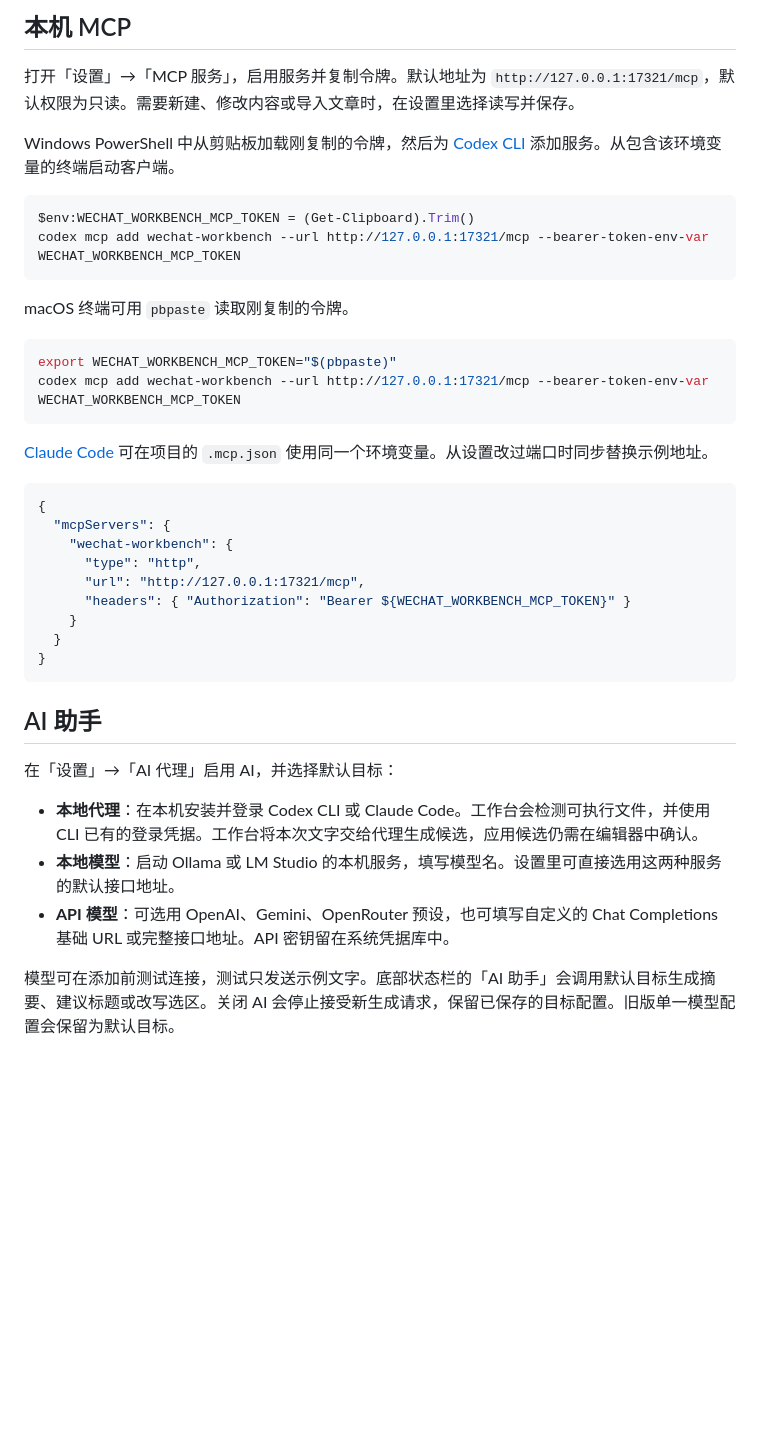
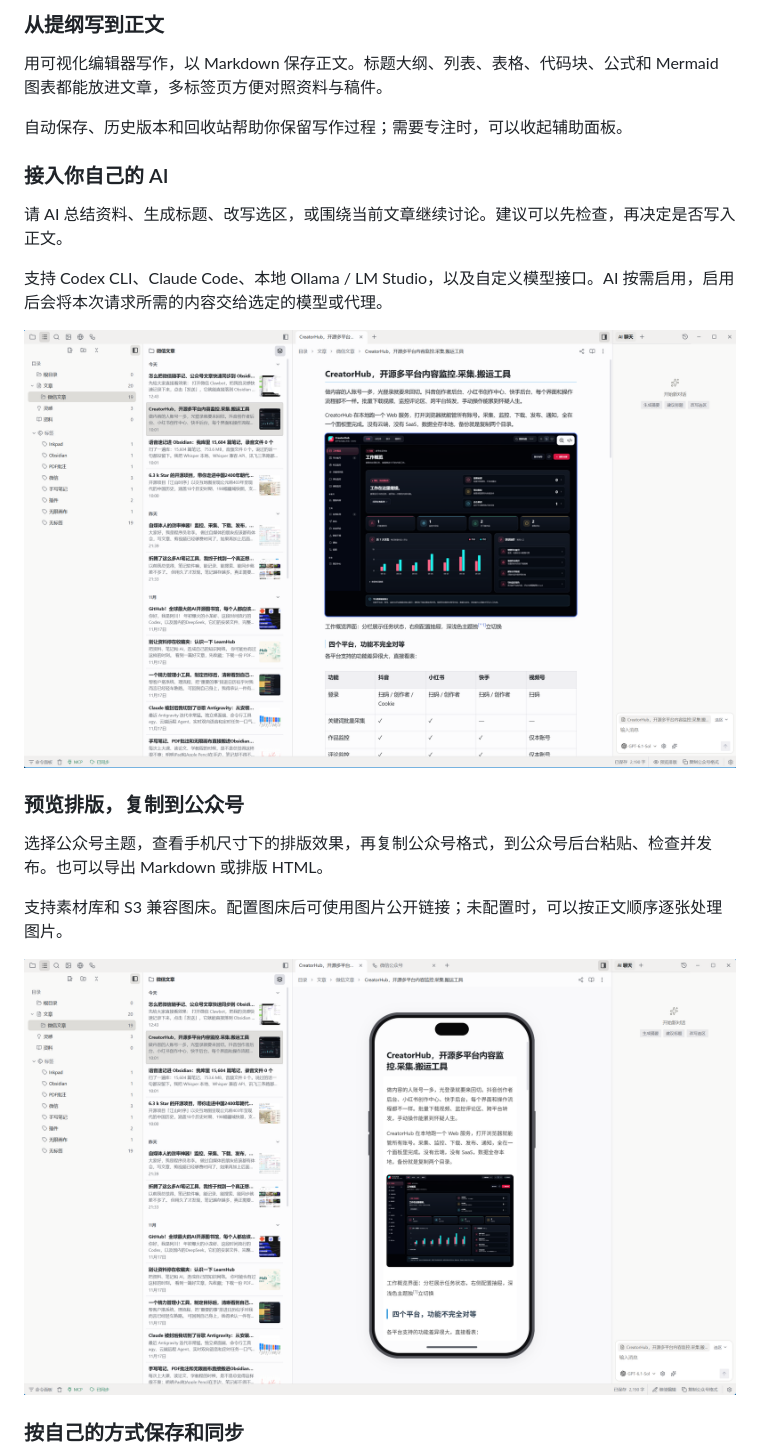
Before and after one commit to lifei6671/wechat-creator-workbench, a Markdown page: README.md, the part around one of its changes. Rendered like a GitHub page; pictures changed too: docs/assets/img2.png (added), docs/assets/img5.png (added); blank space fills up the shorter version.

````diff
--- a/README.md
+++ b/README.md
@@ -44,43 +36,25 @@ APPLE_SIGNING_IDENTITY=- pnpm build --target universal-apple-darwin --bundles ap
 
-## 本机 MCP
+### 从提纲写到正文
 
-打开「设置」→「MCP 服务」，启用服务并复制令牌。默认地址为 `http://127.0.0.1:17321/mcp`，默认权限为只读。需要新建、修改内容或导入文章时，在设置里选择读写并保存。
+用可视化编辑器写作，以 Markdown 保存正文。标题大纲、列表、表格、代码块、公式和 Mermaid 图表都能放进文章，多标签页方便对照资料与稿件。
 
-Windows PowerShell 中从剪贴板加载刚复制的令牌，然后为 [Codex CLI](https://github.com/openai/codex/blob/main/codex-rs/cli/src/mcp_cmd.rs) 添加服务。从包含该环境变量的终端启动客户端。
+自动保存、历史版本和回收站帮助你保留写作过程；需要专注时，可以收起辅助面板。
 
-```powershell
-$env:WECHAT_WORKBENCH_MCP_TOKEN = (Get-Clipboard).Trim()
-codex mcp add wechat-workbench --url http://127.0.0.1:17321/mcp --bearer-token-env-var WECHAT_WORKBENCH_MCP_TOKEN
-```
+### 接入你自己的 AI
 
-macOS 终端可用 `pbpaste` 读取刚复制的令牌。
+请 AI 总结资料、生成标题、改写选区，或围绕当前文章继续讨论。建议可以先检查，再决定是否写入正文。
 
-```sh
-export WECHAT_WORKBENCH_MCP_TOKEN="$(pbpaste)"
-codex mcp add wechat-workbench --url http://127.0.0.1:17321/mcp --bearer-token-env-var WECHAT_WORKBENCH_MCP_TOKEN
-```
+支持 Codex CLI、Claude Code、本地 Ollama / LM Studio，以及自定义模型接口。AI 按需启用，启用后会将本次请求所需的内容交给选定的模型或代理。
 
-[Claude Code](https://code.claude.com/docs/en/mcp) 可在项目的 `.mcp.json` 使用同一个环境变量。从设置改过端口时同步替换示例地址。
+![文章时间流、编辑器与 AI 助手](docs/assets/img2.png)
 
-```json
-{
-  "mcpServers": {
-    "wechat-workbench": {
-      "type": "http",
-      "url": "http://127.0.0.1:17321/mcp",
-      "headers": { "Authorization": "Bearer ${WECHAT_WORKBENCH_MCP_TOKEN}" }
-    }
-  }
-}
-```
+### 预览排版，复制到公众号
 
-## AI 助手
+选择公众号主题，查看手机尺寸下的排版效果，再复制公众号格式，到公众号后台粘贴、检查并发布。也可以导出 Markdown 或排版 HTML。
 
-在「设置」→「AI 代理」启用 AI，并选择默认目标：
+支持素材库和 S3 兼容图床。配置图床后可使用图片公开链接；未配置时，可以按正文顺序逐张处理图片。
 
-- **本地代理**：在本机安装并登录 Codex CLI 或 Claude Code。工作台会检测可执行文件，并使用 CLI 已有的登录凭据。工作台将本次文字交给代理生成候选，应用候选仍需在编辑器中确认。
-- **本地模型**：启动 Ollama 或 LM Studio 的本机服务，填写模型名。设置里可直接选用这两种服务的默认接口地址。
-- **API 模型**：可选用 OpenAI、Gemini、OpenRouter 预设，也可填写自定义的 Chat Completions 基础 URL 或完整接口地址。API 密钥留在系统凭据库中。
+![手机排版预览与复制公众号格式](docs/assets/img5.png)
 
-模型可在添加前测试连接，测试只发送示例文字。底部状态栏的「AI 助手」会调用默认目标生成摘要、建议标题或改写选区。关闭 AI 会停止接受新生成请求，保留已保存的目标配置。旧版单一模型配置会保留为默认目标。
+### 按自己的方式保存和同步
 
````
Also changed, not shown: other parts of README.md (+56 -28 lines), docs/README.md (+1 -0 lines), docs/getting-started.md (added, +86 -0 lines), scripts/release-templates/cloudflare.md (+16 -1 lines), docs/assets/img1.png (added), docs/assets/img3.png (added), 1 other file.
